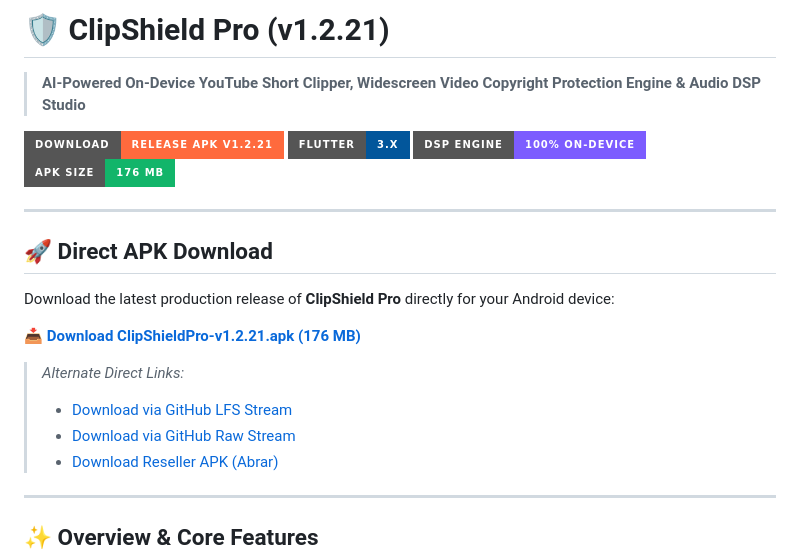
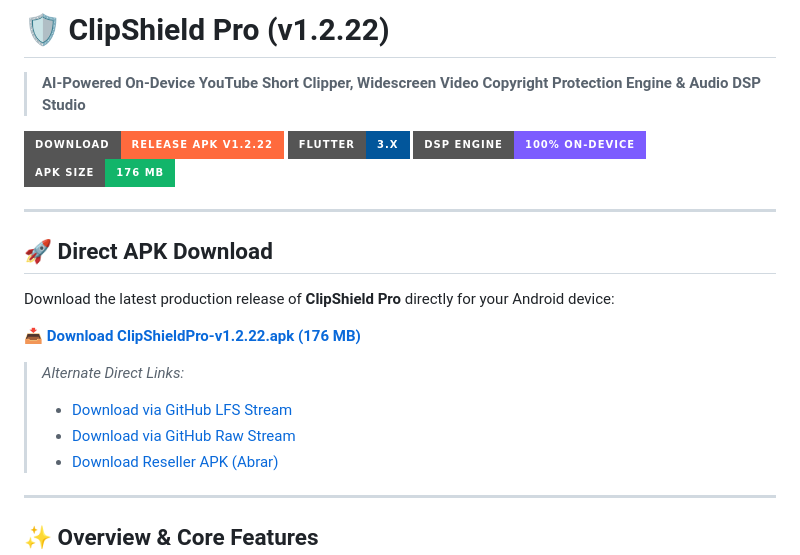
Before and after one commit to badarbukharidev-alt/ClipShieldPro, a Markdown page: README.md, the part around one of its changes. Rendered like a GitHub page; badges without logos.

```diff
--- a/README.md
+++ b/README.md
@@ -1,8 +1,8 @@
-# 🛡️ ClipShield Pro (v1.2.21)
+# 🛡️ ClipShield Pro (v1.2.22)
 
 > **AI-Powered On-Device YouTube Short Clipper, Widescreen Video Copyright Protection Engine & Audio DSP Studio**
 
-[![Release APK](https://img.shields.io/badge/Download-Release%20APK%20v1.2.21-FF6A3D?style=for-the-badge&logo=android&logoColor=white)](https://media.githubusercontent.com/media/badarbukharidev-alt/ClipShieldPro/main/release/ClipShieldPro-v1.2.21.apk)
+[![Release APK](https://img.shields.io/badge/Download-Release%20APK%20v1.2.22-FF6A3D?style=for-the-badge&logo=android&logoColor=white)](https://media.githubusercontent.com/media/badarbukharidev-alt/ClipShieldPro/main/release/ClipShieldPro-v1.2.22.apk)
 [![Flutter](https://img.shields.io/badge/Flutter-3.x-02569B?style=for-the-badge&logo=flutter&logoColor=white)](https://flutter.dev)
 [![Engine](https://img.shields.io/badge/DSP%20Engine-100%25%20On--Device-7C5CFF?style=for-the-badge)](https://github.com/badarbukharidev-alt/ClipShieldPro)
 [![Size](https://img.shields.io/badge/APK%20Size-176%20MB-12B56A?style=for-the-badge)](https://github.com/badarbukharidev-alt/ClipShieldPro)
@@ -13,6 +13,6 @@
 
 Download the latest production release of **ClipShield Pro** directly for your Android device:
 
-📥 **[Download ClipShieldPro-v1.2.21.apk (176 MB)](https://media.githubusercontent.com/media/badarbukharidev-alt/ClipShieldPro/main/release/ClipShieldPro-v1.2.21.apk)**
+📥 **[Download ClipShieldPro-v1.2.22.apk (176 MB)](https://media.githubusercontent.com/media/badarbukharidev-alt/ClipShieldPro/main/release/ClipShieldPro-v1.2.22.apk)**
 
 > *Alternate Direct Links:*
```
Also changed, not shown: other parts of README.md (+38 -2 lines).
